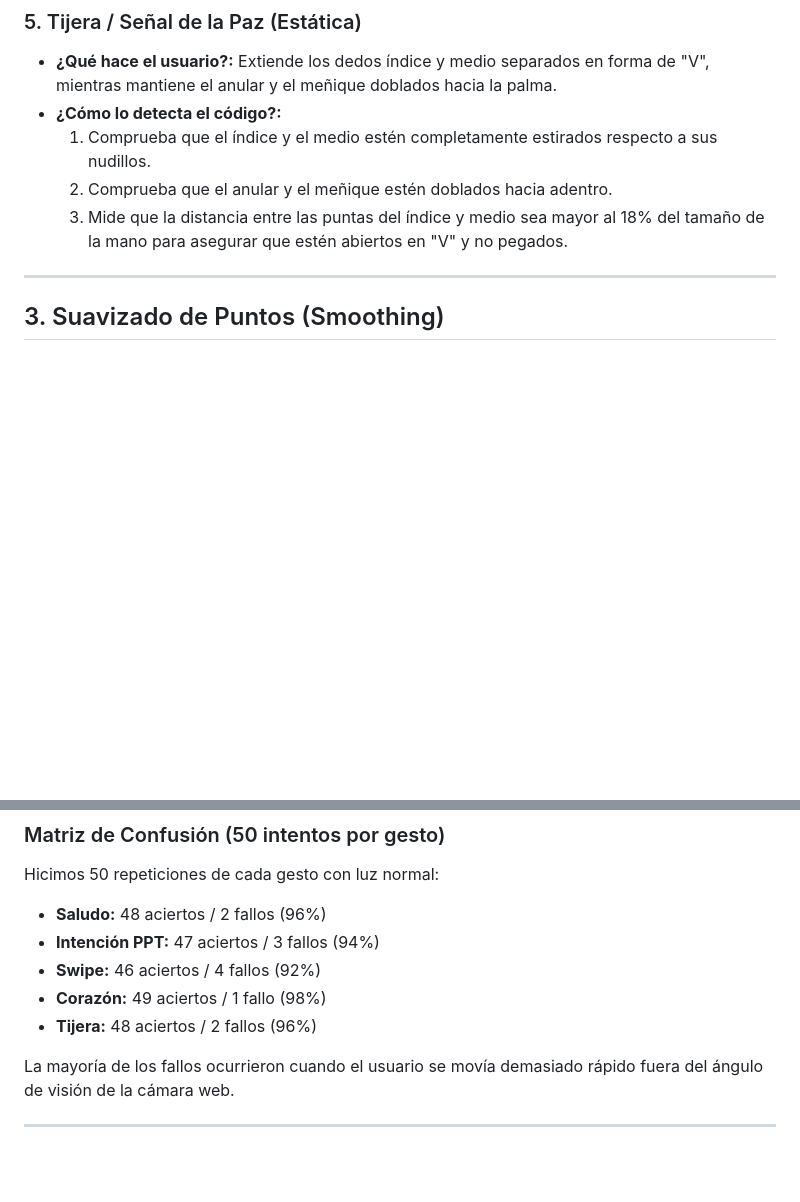
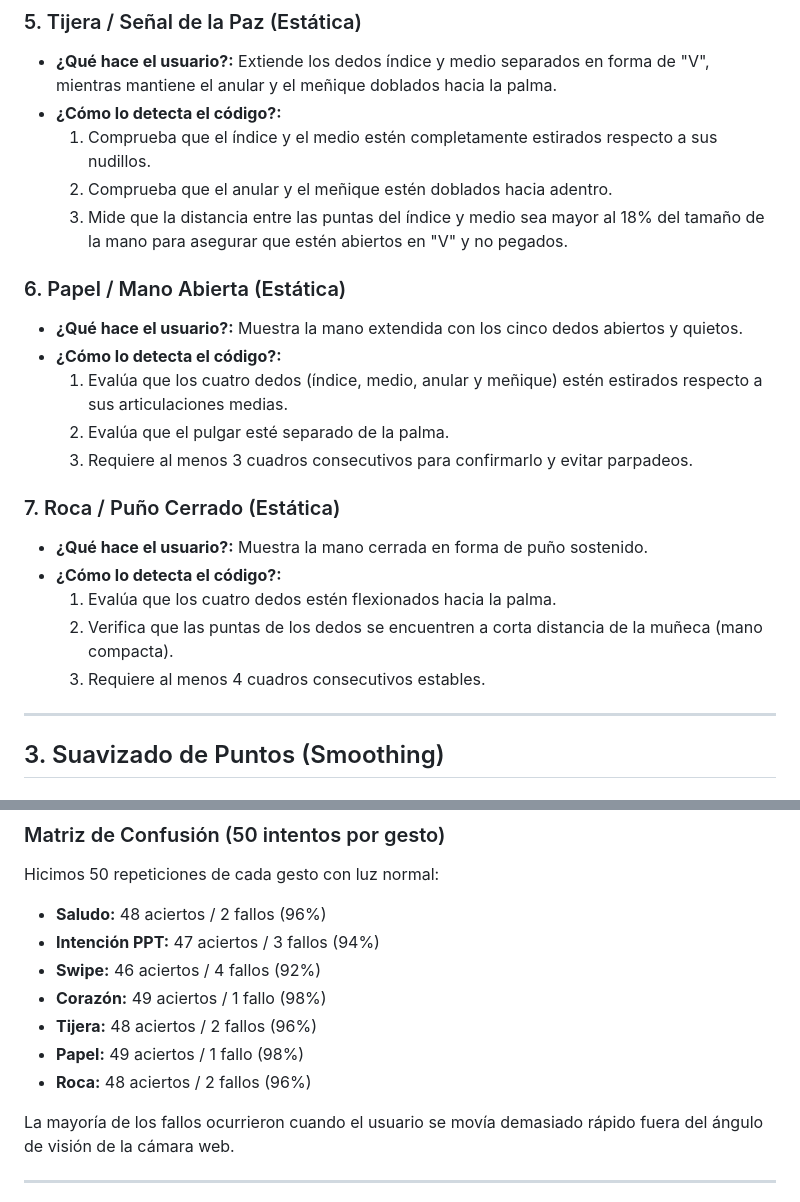
Before and after one commit to PaolaCV14/IOT-SOFIA-2026, a Markdown page: docs/REGLAS_GESTOS_Y_METRICAS.md, 2 parts joined by grey strips. GitHub-like rendering; blank space fills up the shorter version.

```diff
--- a/docs/REGLAS_GESTOS_Y_METRICAS.md
+++ b/docs/REGLAS_GESTOS_Y_METRICAS.md
@@ -82,6 +82,20 @@ Además, agregamos un **algoritmo de suavizado** para quitar el temblor caracter
   2. Comprueba que el anular y el meñique estén doblados hacia adentro.
   3. Mide que la distancia entre las puntas del índice y medio sea mayor al 18% del tamaño de la mano para asegurar que estén abiertos en "V" y no pegados.
 
+### 6. Papel / Mano Abierta (Estática)
+* **¿Qué hace el usuario?:** Muestra la mano extendida con los cinco dedos abiertos y quietos.
+* **¿Cómo lo detecta el código?:**
+  1. Evalúa que los cuatro dedos (índice, medio, anular y meñique) estén estirados respecto a sus articulaciones medias.
+  2. Evalúa que el pulgar esté separado de la palma.
+  3. Requiere al menos 3 cuadros consecutivos para confirmarlo y evitar parpadeos.
+
+### 7. Roca / Puño Cerrado (Estática)
+* **¿Qué hace el usuario?:** Muestra la mano cerrada en forma de puño sostenido.
+* **¿Cómo lo detecta el código?:**
+  1. Evalúa que los cuatro dedos estén flexionados hacia la palma.
+  2. Verifica que las puntas de los dedos se encuentren a corta distancia de la muñeca (mano compacta).
+  3. Requiere al menos 4 cuadros consecutivos estables.
+
 ---
 
 ## 3. Suavizado de Puntos (Smoothing)
@@ -131,6 +145,8 @@ Hicimos 50 repeticiones de cada gesto con luz normal:
 * **Swipe:** 46 aciertos / 4 fallos (92%)
 * **Corazón:** 49 aciertos / 1 fallo (98%)
 * **Tijera:** 48 aciertos / 2 fallos (96%)
+* **Papel:** 49 aciertos / 1 fallo (98%)
+* **Roca:** 48 aciertos / 2 fallos (96%)
 
 La mayoría de los fallos ocurrieron cuando el usuario se movía demasiado rápido fuera del ángulo de visión de la cámara web.
 
```
Also changed, not shown: code/tracking-vision/README.md (+15 -9 lines).
